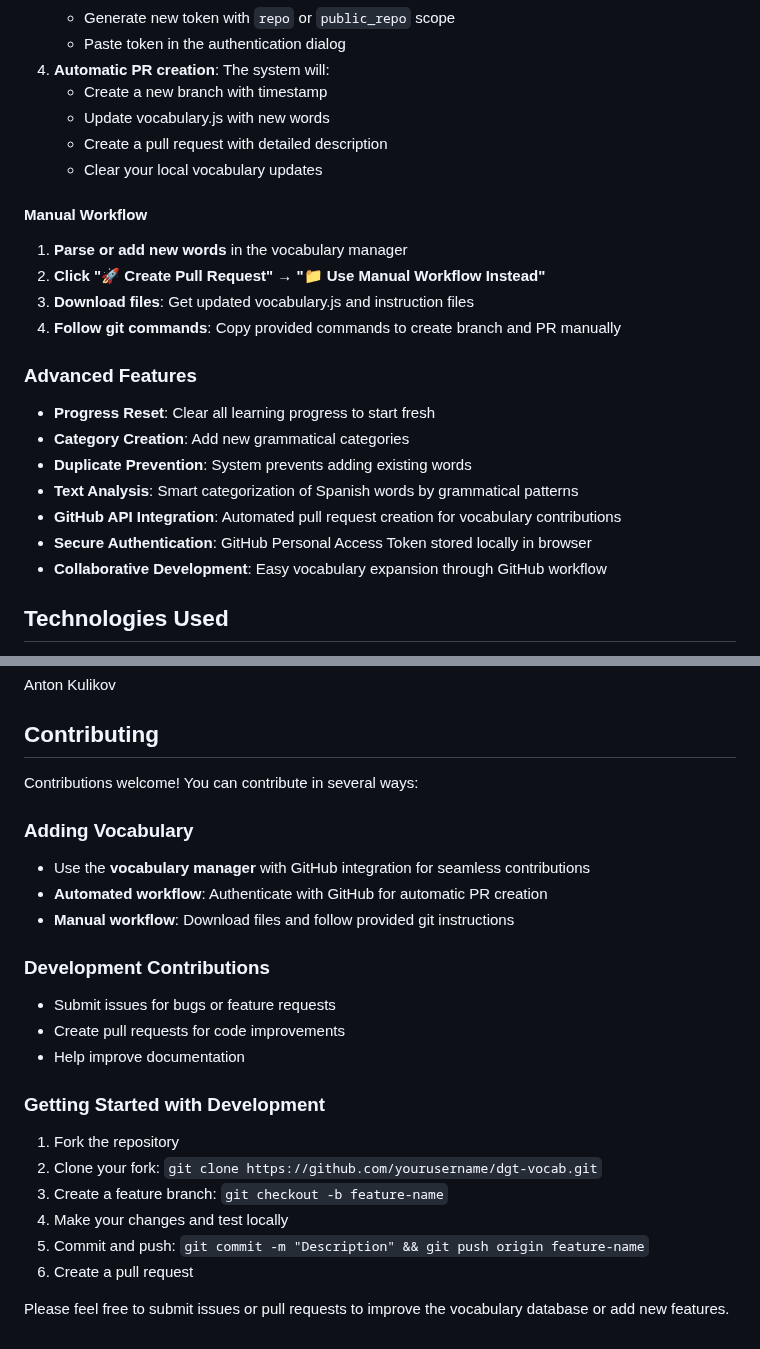
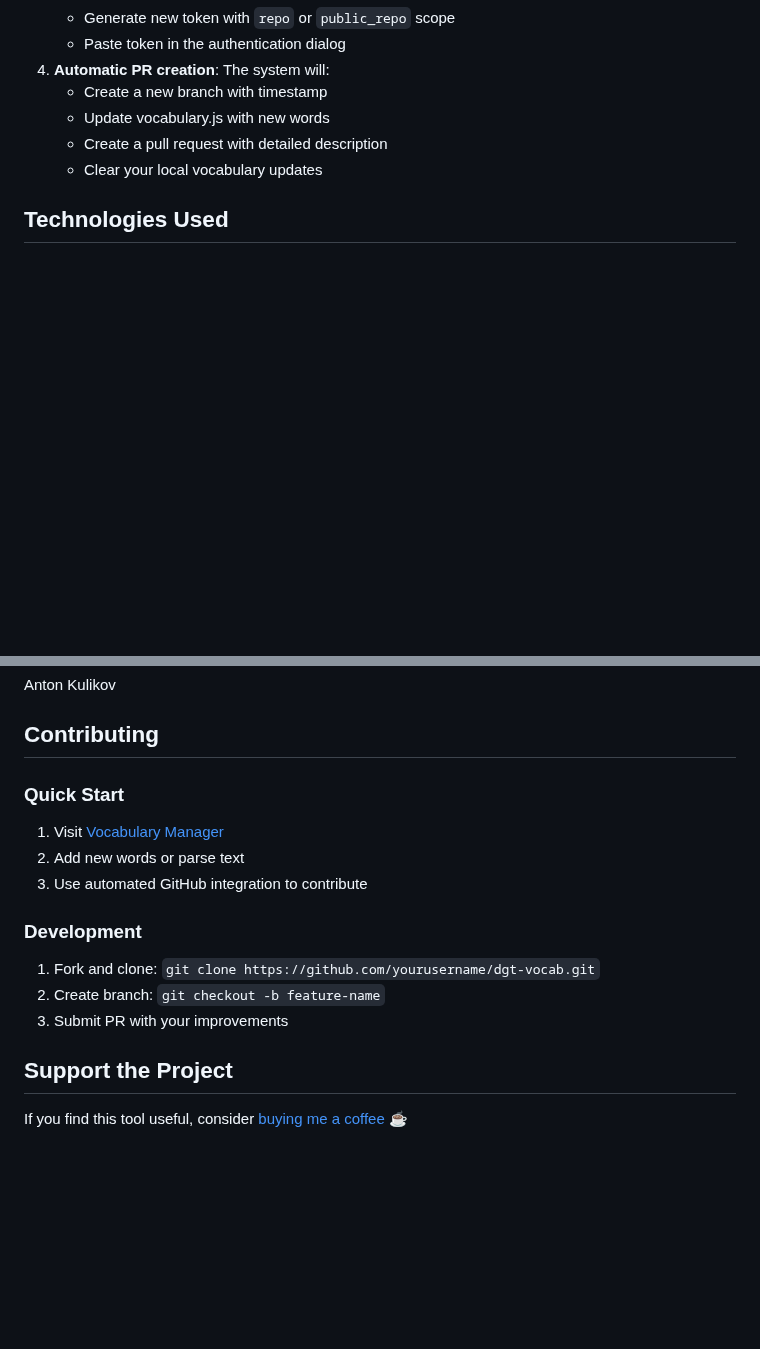
Before and after one commit to anton-g-kulikov/dgt-vocab, a Markdown page: README.md, 2 parts joined by grey strips. Drawn GitHub-style; blank space fills up the shorter version.

```diff
--- a/README.md
+++ b/README.md
@@ -122,23 +103,6 @@ An interactive web application designed to help users study Spanish vocabulary f
    - Update vocabulary.js with new words
    - Create a pull request with detailed description
    - Clear your local vocabulary updates
-
-#### Manual Workflow
-
-1. **Parse or add new words** in the vocabulary manager
-2. **Click "🚀 Create Pull Request"** → **"📁 Use Manual Workflow Instead"**
-3. **Download files**: Get updated vocabulary.js and instruction files
-4. **Follow git commands**: Copy provided commands to create branch and PR manually
-
-### Advanced Features
-
-- **Progress Reset**: Clear all learning progress to start fresh
-- **Category Creation**: Add new grammatical categories
-- **Duplicate Prevention**: System prevents adding existing words
-- **Text Analysis**: Smart categorization of Spanish words by grammatical patterns
-- **GitHub API Integration**: Automated pull request creation for vocabulary contributions
-- **Secure Authentication**: GitHub Personal Access Token stored locally in browser
-- **Collaborative Development**: Easy vocabulary expansion through GitHub workflow
 
 ## Technologies Used
 
@@ -175,27 +139,18 @@ Anton Kulikov
 
 ## Contributing
 
-Contributions welcome! You can contribute in several ways:
+### Quick Start
 
-### Adding Vocabulary
+1. Visit [Vocabulary Manager](https://dgtvocab.app/vocabulary-manager.html)
+2. Add new words or parse text
+3. Use automated GitHub integration to contribute
 
-- Use the **vocabulary manager** with GitHub integration for seamless contributions
-- **Automated workflow**: Authenticate with GitHub for automatic PR creation
-- **Manual workflow**: Download files and follow provided git instructions
+### Development
 
-### Development Contributions
+1. Fork and clone: `git clone https://github.com/yourusername/dgt-vocab.git`
+2. Create branch: `git checkout -b feature-name`
+3. Submit PR with your improvements
 
-- Submit issues for bugs or feature requests
-- Create pull requests for code improvements
-- Help improve documentation
+## Support the Project
 
-### Getting Started with Development
-
-1. Fork the repository
-2. Clone your fork: `git clone https://github.com/yourusername/dgt-vocab.git`
-3. Create a feature branch: `git checkout -b feature-name`
-4. Make your changes and test locally
-5. Commit and push: `git commit -m "Description" && git push origin feature-name`
-6. Create a pull request
-
-Please feel free to submit issues or pull requests to improve the vocabulary database or add new features.
+If you find this tool useful, consider [buying me a coffee](https://buymeacoffee.com/antonkulikov) ☕
```
Also changed, not shown: other parts of README.md (+31 -50 lines).
